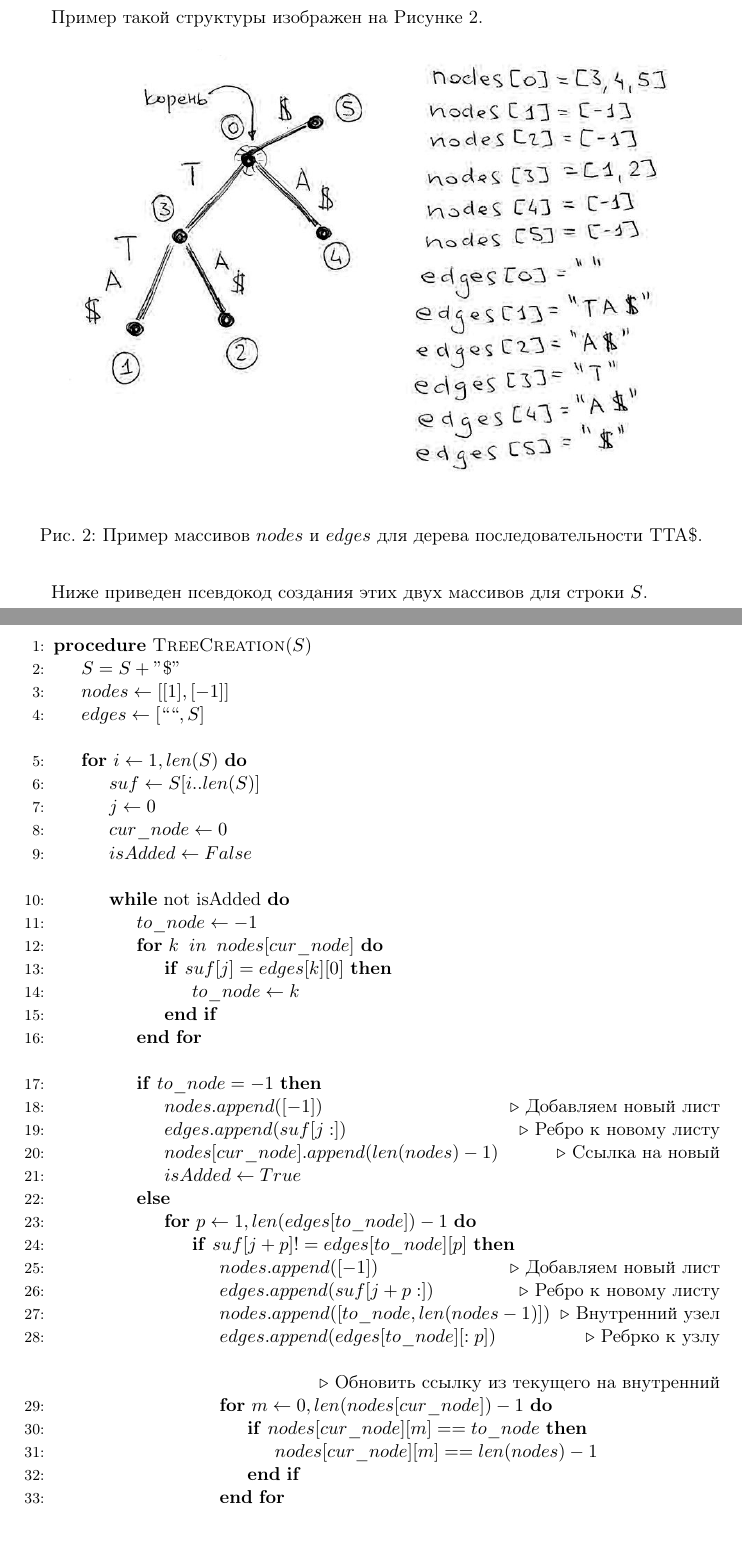
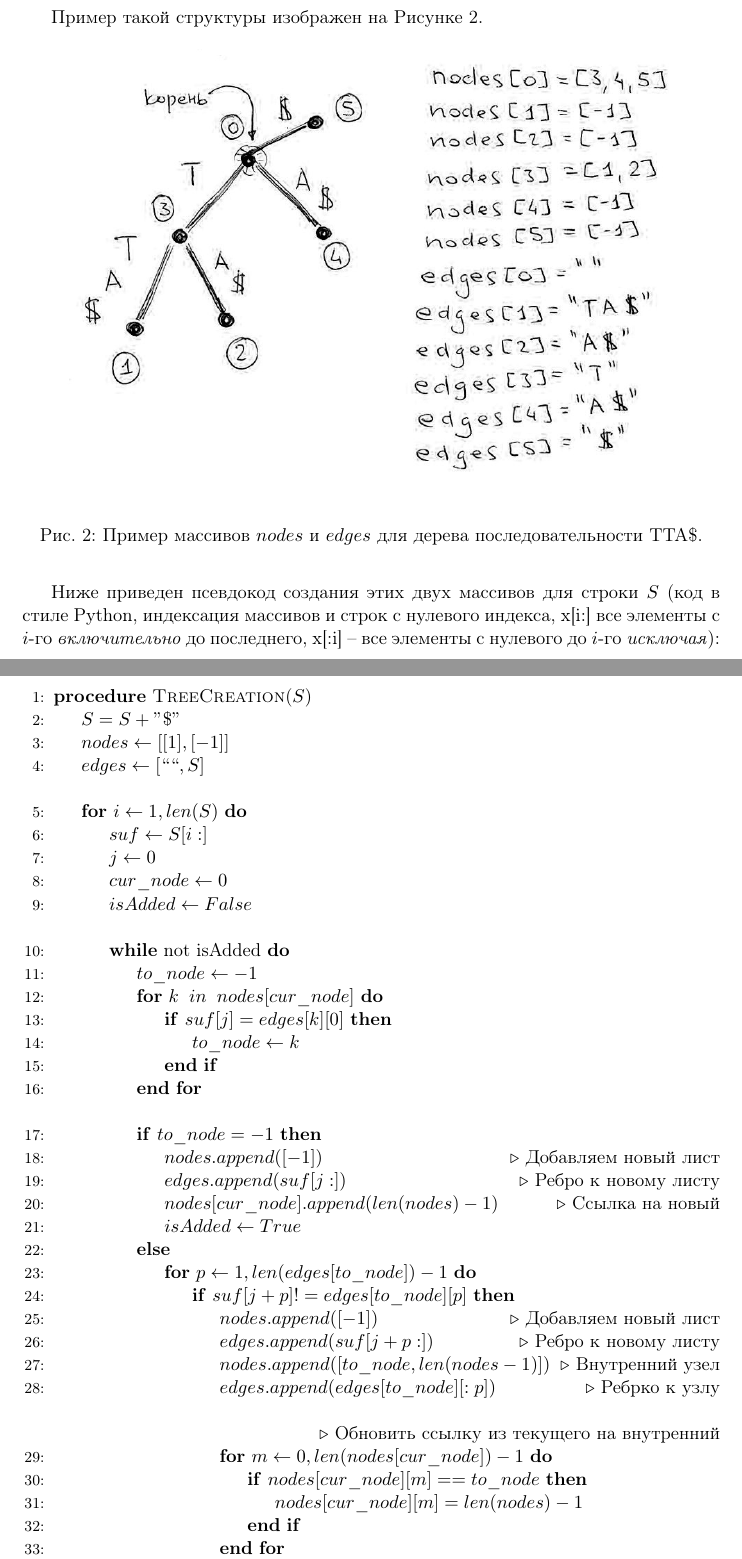
Before and after one commit to dimaischenko/bmipt, a LaTeX document (4.suffix/mipt_suffix.tex): two parts of pages 5 and 6 of 9, joined at a grey line, cut so that both start at the same text, the shorter picture padded with empty space. Compiled offline with pdfLaTeX.

Commit message:
suff pseudo

```diff
--- a/4.suffix/mipt_suffix.tex
+++ b/4.suffix/mipt_suffix.tex
@@ -136,7 +136,7 @@
   \caption{Пример массивов $nodes$ и $edges$ для дерева последовательности TTA\$.}
 \end{figure}
 
-Ниже приведен псевдокод создания этих двух массивов для строки $S$.
+Ниже приведен псевдокод создания этих двух массивов для строки $S$ (код в стиле Python, индексация массивов и строк с нулевого индекса, x[i:] все элементы с $i$-го \textit{включительно} до последнего, x[:i] -- все элементы с нулевого до $i$-го \textit{исключая}):
 
 \clearpage
 \begin{algorithmic}[1]
@@ -147,7 +147,7 @@
 
 \item[]
 \For{$i\gets 1, len(S)$}
-\State $suf \gets S[i..len(S)]$
+\State $suf \gets S[i:]$
 \State $j \gets 0$
 \State $cur\_node \gets 0$
 \State $isAdded \gets False$
@@ -183,7 +183,7 @@
 
 \For{$m \gets 0, len(nodes[cur\_node]) - 1$}
   \If{$nodes[cur\_node][m] == to\_node$}
-    \State $nodes[cur\_node][m] == len(nodes) - 1$
+    \State $nodes[cur\_node][m] = len(nodes) - 1$
   \EndIf
 \EndFor
 
```
Also changed, not shown: 4.suffix/mipt_suffix.pdf.
